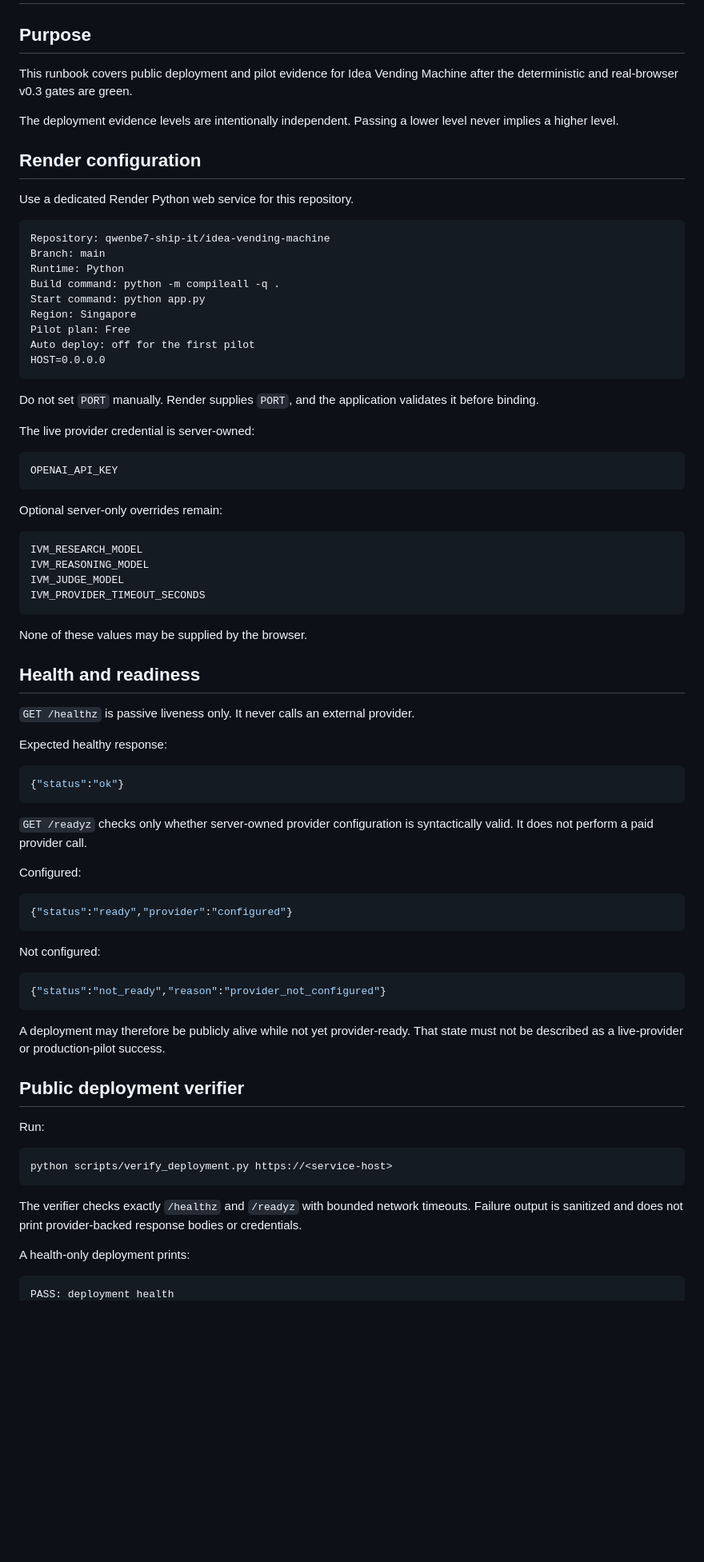
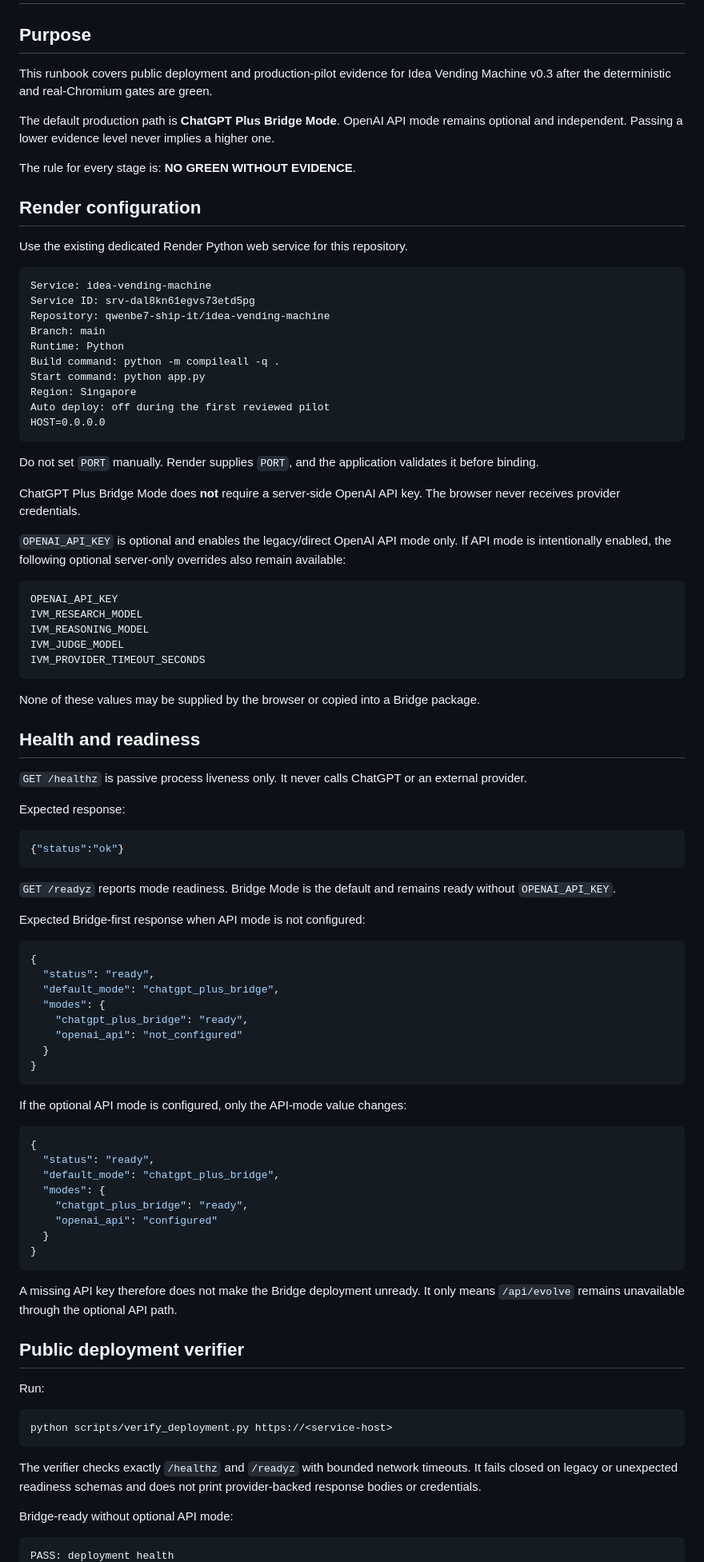
Before and after one commit to qwenbe7-ship-it/idea-vending-machine, a Markdown page: docs/product/2026-09-16-v0.3-production-pilot-operations.md, the part around one of its changes. Shown at 80% size. GitHub-like rendering; blank space fills up the shorter version.

````diff
--- a/docs/product/2026-09-16-v0.3-production-pilot-operations.md
+++ b/docs/product/2026-09-16-v0.3-production-pilot-operations.md
@@ -2,70 +2,84 @@
 
 ## Purpose
 
-This runbook covers public deployment and pilot evidence for Idea Vending Machine after the deterministic and real-browser v0.3 gates are green.
+This runbook covers public deployment and production-pilot evidence for Idea Vending Machine v0.3 after the deterministic and real-Chromium gates are green.
 
-The deployment evidence levels are intentionally independent. Passing a lower level never implies a higher level.
+The default production path is **ChatGPT Plus Bridge Mode**. OpenAI API mode remains optional and independent. Passing a lower evidence level never implies a higher one.
+
+The rule for every stage is: **NO GREEN WITHOUT EVIDENCE**.
 
 ## Render configuration
 
-Use a dedicated Render Python web service for this repository.
+Use the existing dedicated Render Python web service for this repository.
 
 ```text
+Service: idea-vending-machine
+Service ID: srv-dal8kn61egvs73etd5pg
 Repository: qwenbe7-ship-it/idea-vending-machine
 Branch: main
 Runtime: Python
 Build command: python -m compileall -q .
 Start command: python app.py
 Region: Singapore
-Pilot plan: Free
-Auto deploy: off for the first pilot
+Auto deploy: off during the first reviewed pilot
 HOST=0.0.0.0
 ```
 
 Do not set `PORT` manually. Render supplies `PORT`, and the application validates it before binding.
 
-The live provider credential is server-owned:
+ChatGPT Plus Bridge Mode does **not** require a server-side OpenAI API key. The browser never receives provider credentials.
+
+`OPENAI_API_KEY` is optional and enables the legacy/direct OpenAI API mode only. If API mode is intentionally enabled, the following optional server-only overrides also remain available:
 
 ```text
 OPENAI_API_KEY
-```
-
-Optional server-only overrides remain:
-
-```text
 IVM_RESEARCH_MODEL
 IVM_REASONING_MODEL
 IVM_JUDGE_MODEL
 IVM_PROVIDER_TIMEOUT_SECONDS
 ```
 
-None of these values may be supplied by the browser.
+None of these values may be supplied by the browser or copied into a Bridge package.
 
 ## Health and readiness
 
-`GET /healthz` is passive liveness only. It never calls an external provider.
+`GET /healthz` is passive process liveness only. It never calls ChatGPT or an external provider.
 
-Expected healthy response:
+Expected response:
 
 ```json
 {"status":"ok"}
 ```
 
-`GET /readyz` checks only whether server-owned provider configuration is syntactically valid. It does not perform a paid provider call.
+`GET /readyz` reports mode readiness. Bridge Mode is the default and remains ready without `OPENAI_API_KEY`.
 
-Configured:
+Expected Bridge-first response when API mode is not configured:
 
 ```json
-{"status":"ready","provider":"configured"}
+{
+  "status": "ready",
+  "default_mode": "chatgpt_plus_bridge",
+  "modes": {
+    "chatgpt_plus_bridge": "ready",
+    "openai_api": "not_configured"
+  }
+}
 ```
 
-Not configured:
+If the optional API mode is configured, only the API-mode value changes:
 
 ```json
-{"status":"not_ready","reason":"provider_not_configured"}
+{
+  "status": "ready",
+  "default_mode": "chatgpt_plus_bridge",
+  "modes": {
+    "chatgpt_plus_bridge": "ready",
+    "openai_api": "configured"
+  }
+}
 ```
 
-A deployment may therefore be publicly alive while not yet provider-ready. That state must not be described as a live-provider or production-pilot success.
+A missing API key therefore does not make the Bridge deployment unready. It only means `/api/evolve` remains unavailable through the optional API path.
 
 ## Public deployment verifier
 
@@ -75,9 +89,9 @@ Run:
 python scripts/verify_deployment.py https://<service-host>
 ```
 
-The verifier checks exactly `/healthz` and `/readyz` with bounded network timeouts. Failure output is sanitized and does not print provider-backed response bodies or credentials.
+The verifier checks exactly `/healthz` and `/readyz` with bounded network timeouts. It fails closed on legacy or unexpected readiness schemas and does not print provider-backed response bodies or credentials.
 
-A health-only deployment prints:
+Bridge-ready without optional API mode:
 
 ```text
 PASS: deployment health
````
Also changed, not shown: other parts of docs/product/2026-09-16-v0.3-production-pilot-operations.md (+67 -39 lines).
